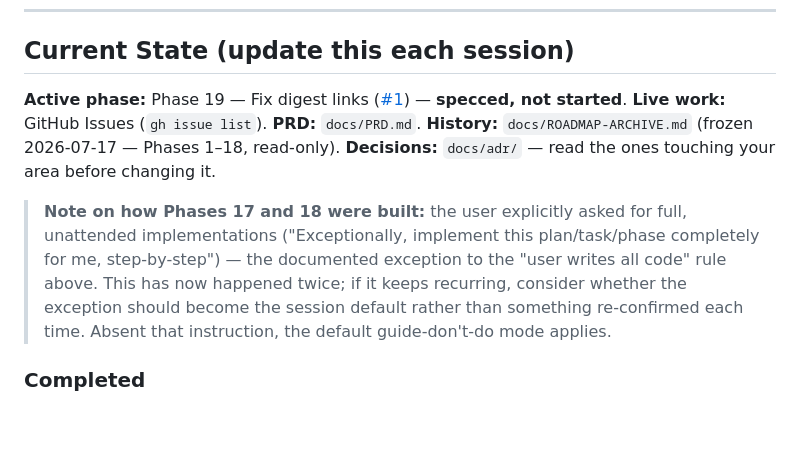
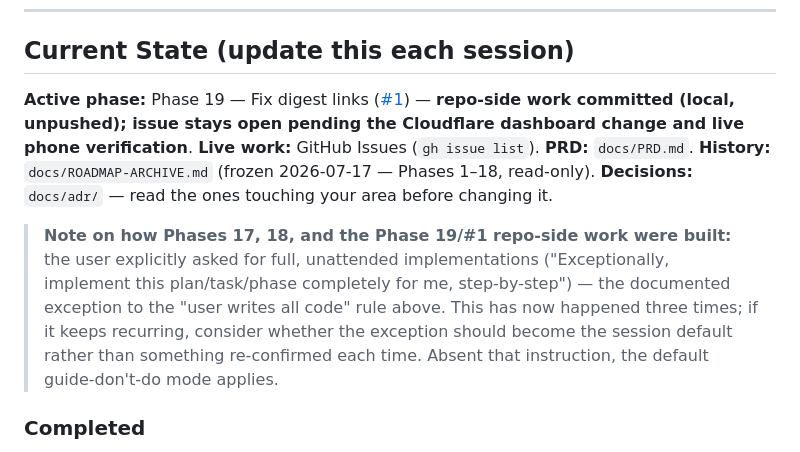
Before and after one commit to ffrt-labs/agregado, a Markdown page: AGENTS.md, the part around the change. Drawn GitHub-style; blank space fills up the shorter version.

Commit message:
docs: reflect Phase 19/#1 repo-side work in current-state notes
Co-Authored-By: Claude Sonnet 5 <noreply@anthropic.com>

```diff
--- a/AGENTS.md
+++ b/AGENTS.md
@@ -15,18 +15,18 @@ Agregado is a newsletter/RSS aggregator with pub/sub architecture. It aggregates
 
 ## Current State (update this each session)
 
-**Active phase:** Phase 19 — Fix digest links ([#1](https://github.com/ffrt-labs/agregado/issues/1)) — **specced, not started**.
+**Active phase:** Phase 19 — Fix digest links ([#1](https://github.com/ffrt-labs/agregado/issues/1)) — **repo-side work committed (local, unpushed); issue stays open pending the Cloudflare dashboard change and live phone verification**.
 **Live work:** GitHub Issues (`gh issue list`). **PRD:** `docs/PRD.md`.
 **History:** `docs/ROADMAP-ARCHIVE.md` (frozen 2026-07-17 — Phases 1–18, read-only).
 **Decisions:** `docs/adr/` — read the ones touching your area before changing it.
 
-> **Note on how Phases 17 and 18 were built:** the user explicitly asked for full,
-> unattended implementations ("Exceptionally, implement this plan/task/phase
-> completely for me, step-by-step") — the documented exception to the "user writes
-> all code" rule above. This has now happened twice; if it keeps recurring, consider
-> whether the exception should become the session default rather than something
-> re-confirmed each time. Absent that instruction, the default guide-don't-do mode
-> applies.
+> **Note on how Phases 17, 18, and the Phase 19/#1 repo-side work were built:** the
+> user explicitly asked for full, unattended implementations ("Exceptionally,
+> implement this plan/task/phase completely for me, step-by-step") — the
+> documented exception to the "user writes all code" rule above. This has now
+> happened three times; if it keeps recurring, consider whether the exception
+> should become the session default rather than something re-confirmed each time.
+> Absent that instruction, the default guide-don't-do mode applies.
 
 ### Completed
 - Phases 1–9: Foundation, email ingestion, digest pipeline (ranker/generator/mailer/
```
